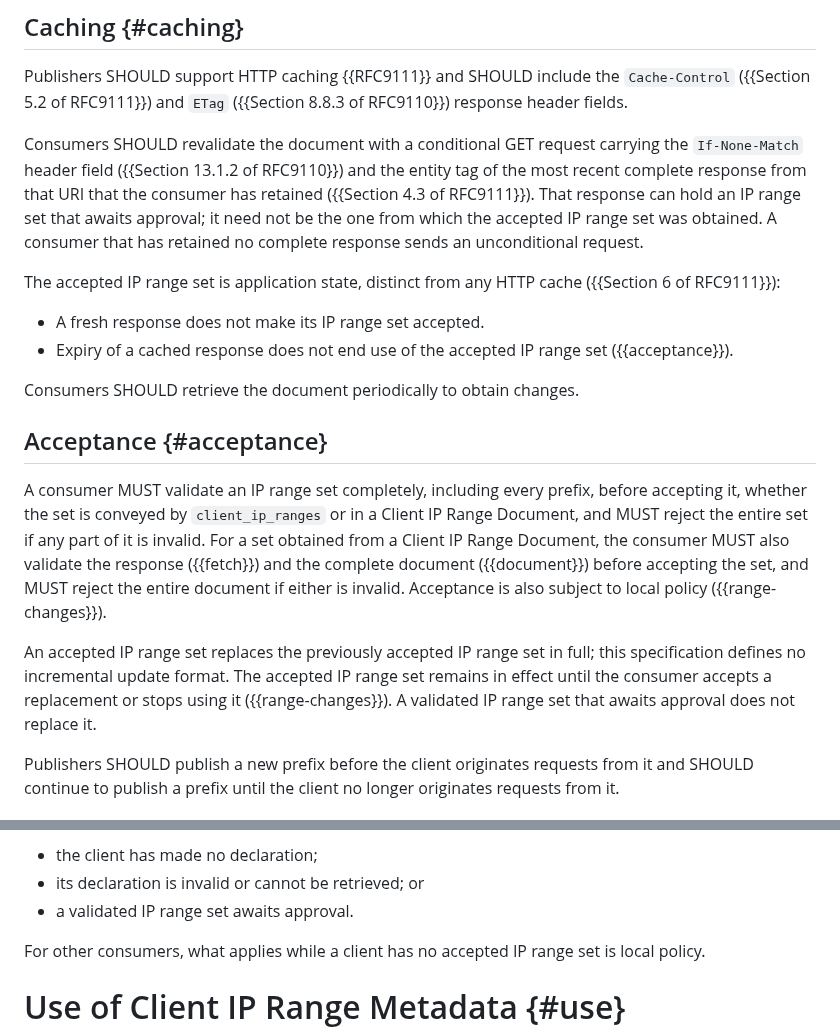
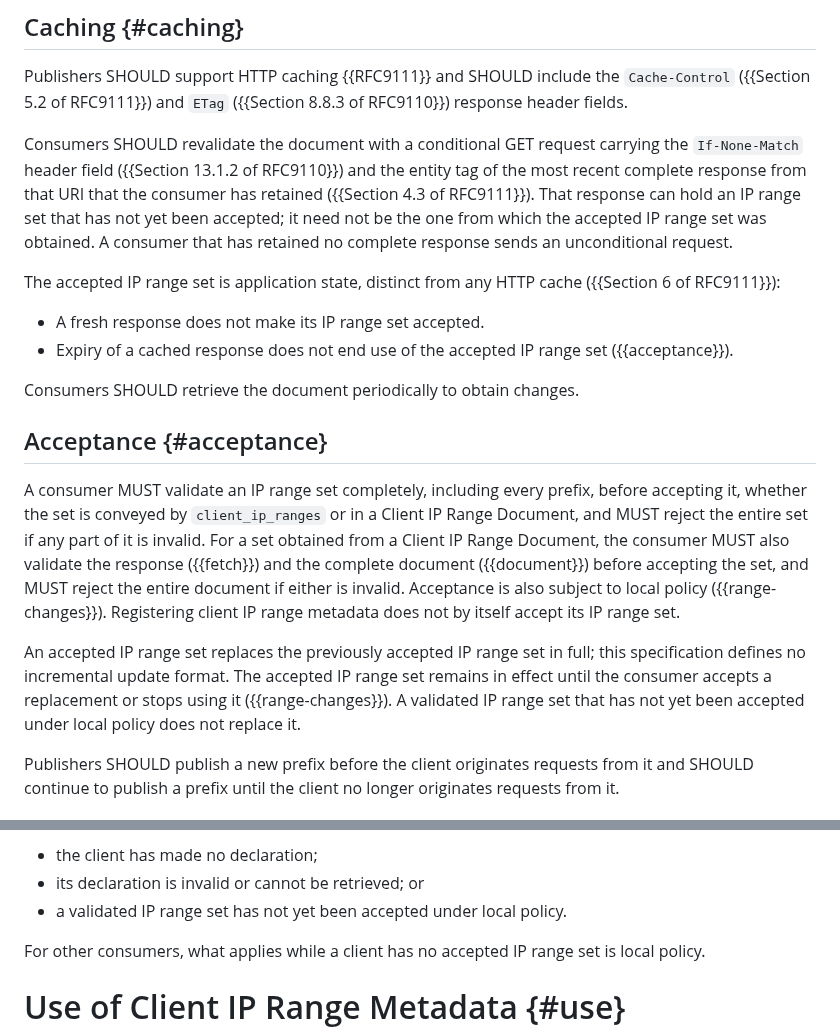
Before and after one commit to mcguinness/draft-mcguinness-oauth-client-ip-ranges, a Markdown page: draft-mcguinness-oauth-client-ip-ranges.md, 2 parts joined by grey strips. GitHub-like rendering.

Commit message:
Separate registration from acceptance; name the pending state
A registration response can echo new ranges while the previous set, or
none, is enforced. State that registering client IP range metadata
does not by itself accept its IP range set. Replace "awaits approval",
which read as an undefined protocol state, with "has not yet been
accepted under local policy".

```diff
--- a/draft-mcguinness-oauth-client-ip-ranges.md
+++ b/draft-mcguinness-oauth-client-ip-ranges.md
@@ -317,9 +317,9 @@ carrying the `If-None-Match` header field
 ({{Section 13.1.2 of RFC9110}}) and the entity tag of the most recent
 complete response from that URI that the consumer has retained
 ({{Section 4.3 of RFC9111}}). That response can hold an IP range set
-that awaits approval; it need not be the one from which the accepted IP
-range set was obtained. A consumer that has retained no complete
-response sends an unconditional request.
+that has not yet been accepted; it need not be the one from which the
+accepted IP range set was obtained. A consumer that has retained no
+complete response sends an unconditional request.
 
 The accepted IP range set is application state, distinct from any HTTP
 cache ({{Section 6 of RFC9111}}):
@@ -340,13 +340,15 @@ Client IP Range Document, the consumer MUST also validate the response
 ({{fetch}}) and the complete document ({{document}}) before accepting
 the set, and
 MUST reject the entire document if either is invalid. Acceptance is also
-subject to local policy ({{range-changes}}).
+subject to local policy ({{range-changes}}). Registering client IP range
+metadata does not by itself accept its IP range set.
 
 An accepted IP range set replaces the previously accepted IP range set
 in full; this specification defines no incremental update format. The
 accepted IP range set remains in effect until the consumer accepts a
 replacement or stops using it ({{range-changes}}). A validated IP range
-set that awaits approval does not replace it.
+set that has not yet been accepted under local policy does not replace
+it.
 
 Publishers SHOULD publish a new prefix before the client originates
 requests from it and SHOULD continue to publish a prefix until the
@@ -398,7 +400,8 @@ IP range set for the client, whether because:
 
 * the client has made no declaration;
 * its declaration is invalid or cannot be retrieved; or
-* a validated IP range set awaits approval.
+* a validated IP range set has not yet been accepted under local
+  policy.
 
 For other consumers, what applies while a client has no accepted IP
 range set is local policy.
```
